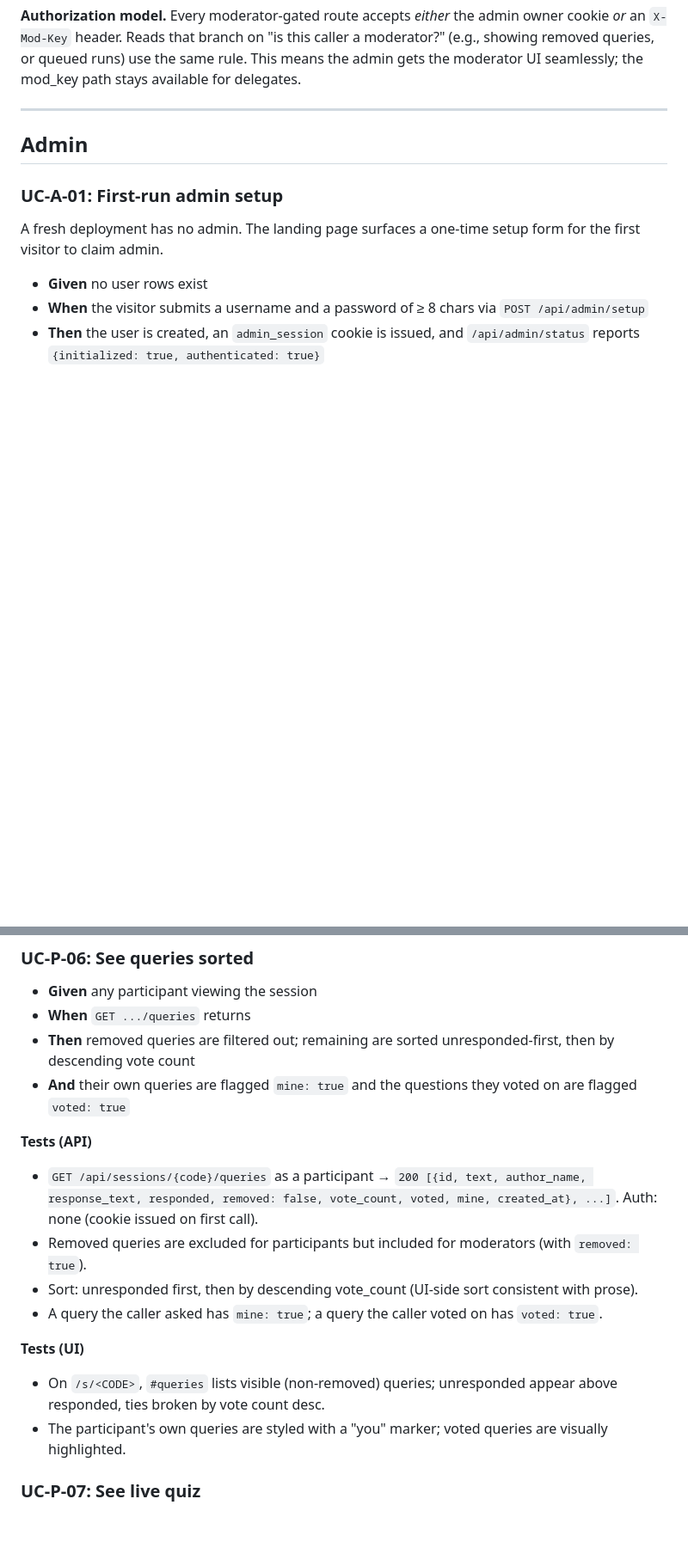
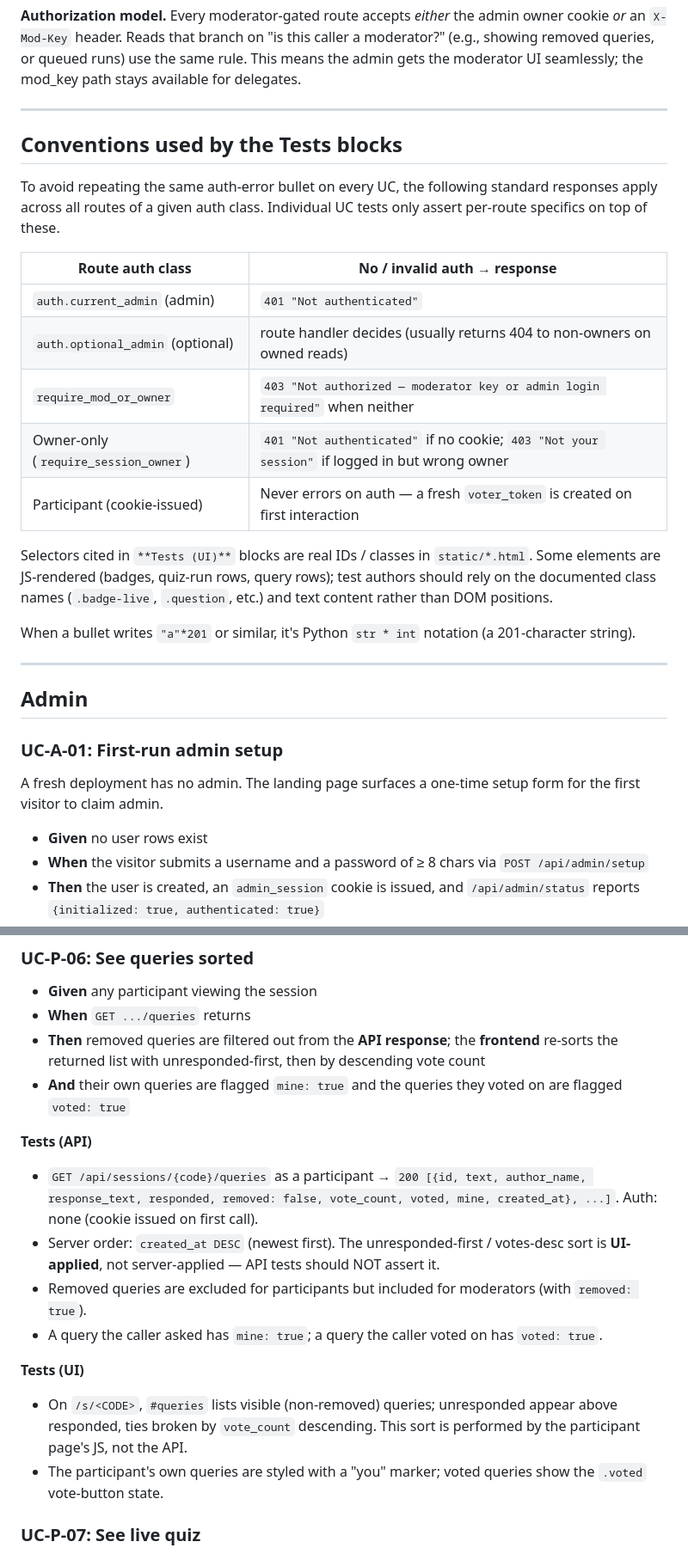
Before and after one commit to kvsankar/prashna, a Markdown page: docs/specs.md, 2 parts joined by grey strips. Shown at 86% size. Drawn GitHub-style; blank space fills up the shorter version.

```diff
--- a/docs/specs.md
+++ b/docs/specs.md
@@ -30,6 +30,32 @@ the admin owner cookie *or* an `X-Mod-Key` header. Reads that branch
 on "is this caller a moderator?" (e.g., showing removed queries, or
 queued runs) use the same rule. This means the admin gets the moderator
 UI seamlessly; the mod_key path stays available for delegates.
+
+---
+
+## Conventions used by the Tests blocks
+
+To avoid repeating the same auth-error bullet on every UC, the
+following standard responses apply across all routes of a given auth
+class. Individual UC tests only assert per-route specifics on top of
+these.
+
+| Route auth class               | No / invalid auth → response                                                   |
+| ------------------------------ | ------------------------------------------------------------------------------ |
+| `auth.current_admin` (admin)   | `401 "Not authenticated"`                                                      |
+| `auth.optional_admin` (optional) | route handler decides (usually returns 404 to non-owners on owned reads)     |
+| `require_mod_or_owner`         | `403 "Not authorized — moderator key or admin login required"` when neither    |
+| Owner-only (`require_session_owner`) | `401 "Not authenticated"` if no cookie; `403 "Not your session"` if logged in but wrong owner |
+| Participant (cookie-issued)    | Never errors on auth — a fresh `voter_token` is created on first interaction   |
+
+Selectors cited in `**Tests (UI)**` blocks are real IDs / classes in
+`static/*.html`. Some elements are JS-rendered (badges, quiz-run rows,
+query rows); test authors should rely on the documented class names
+(`.badge-live`, `.question`, etc.) and text content rather than DOM
+positions.
+
+When a bullet writes `"a"*201` or similar, it's Python `str * int`
+notation (a 201-character string).
 
 ---
 
@@ -975,20 +1000,21 @@ recognizes which phase the current question is in.
 
 - **Given** any participant viewing the session
 - **When** `GET .../queries` returns
-- **Then** removed queries are filtered out; remaining are sorted
-  unresponded-first, then by descending vote count
-- **And** their own queries are flagged `mine: true` and the
-  questions they voted on are flagged `voted: true`
+- **Then** removed queries are filtered out from the **API response**;
+  the **frontend** re-sorts the returned list with unresponded-first,
+  then by descending vote count
+- **And** their own queries are flagged `mine: true` and the queries
+  they voted on are flagged `voted: true`
 
 **Tests (API)**
 - `GET /api/sessions/{code}/queries` as a participant → `200 [{id, text, author_name, response_text, responded, removed: false, vote_count, voted, mine, created_at}, ...]`. Auth: none (cookie issued on first call).
+- Server order: `created_at DESC` (newest first). The unresponded-first / votes-desc sort is **UI-applied**, not server-applied — API tests should NOT assert it.
 - Removed queries are excluded for participants but included for moderators (with `removed: true`).
-- Sort: unresponded first, then by descending vote_count (UI-side sort consistent with prose).
 - A query the caller asked has `mine: true`; a query the caller voted on has `voted: true`.
 
 **Tests (UI)**
-- On `/s/<CODE>`, `#queries` lists visible (non-removed) queries; unresponded appear above responded, ties broken by vote count desc.
-- The participant's own queries are styled with a "you" marker; voted queries are visually highlighted.
+- On `/s/<CODE>`, `#queries` lists visible (non-removed) queries; unresponded appear above responded, ties broken by `vote_count` descending. This sort is performed by the participant page's JS, not the API.
+- The participant's own queries are styled with a "you" marker; voted queries show the `.voted` vote-button state.
 
 ### UC-P-07: See live quiz
 
```
Also changed, not shown: other parts of docs/specs.md (+18 -19 lines).
